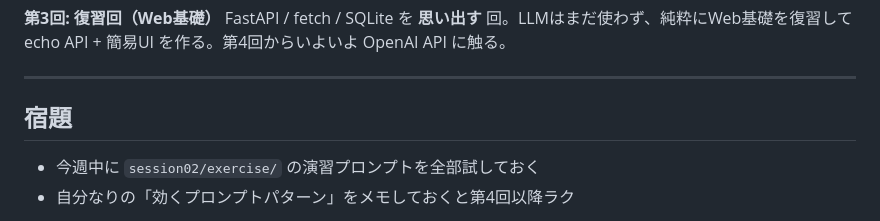
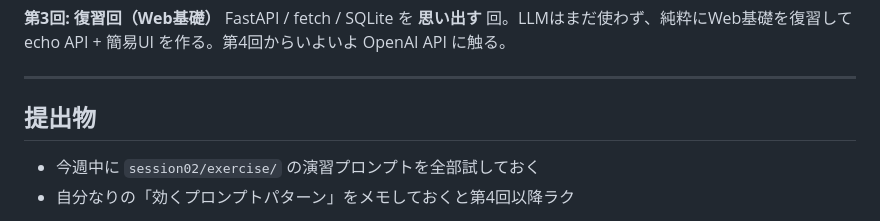
Before and after one commit to kappaexpress/llm-app-intro-class-2026, a Markdown page: session02/slides.md, the part around the change. GitHub-like rendering.

Commit message:
Rename session02 closing 宿題 → 提出物 for consistency
Align session02 closing heading with session01's 提出物 wording so
both intro sessions use the same label for hand-in instructions.

Co-Authored-By: Claude Opus 4.7 (1M context) <noreply@anthropic.com>

```diff
--- a/session02/slides.md
+++ b/session02/slides.md
@@ -384,7 +384,7 @@ FastAPI / fetch / SQLite を **思い出す** 回。LLMはまだ使わず、純
 
 ---
 
-## 宿題
+## 提出物
 
 - 今週中に `session02/exercise/` の演習プロンプトを全部試しておく
 - 自分なりの「効くプロンプトパターン」をメモしておくと第4回以降ラク
```
